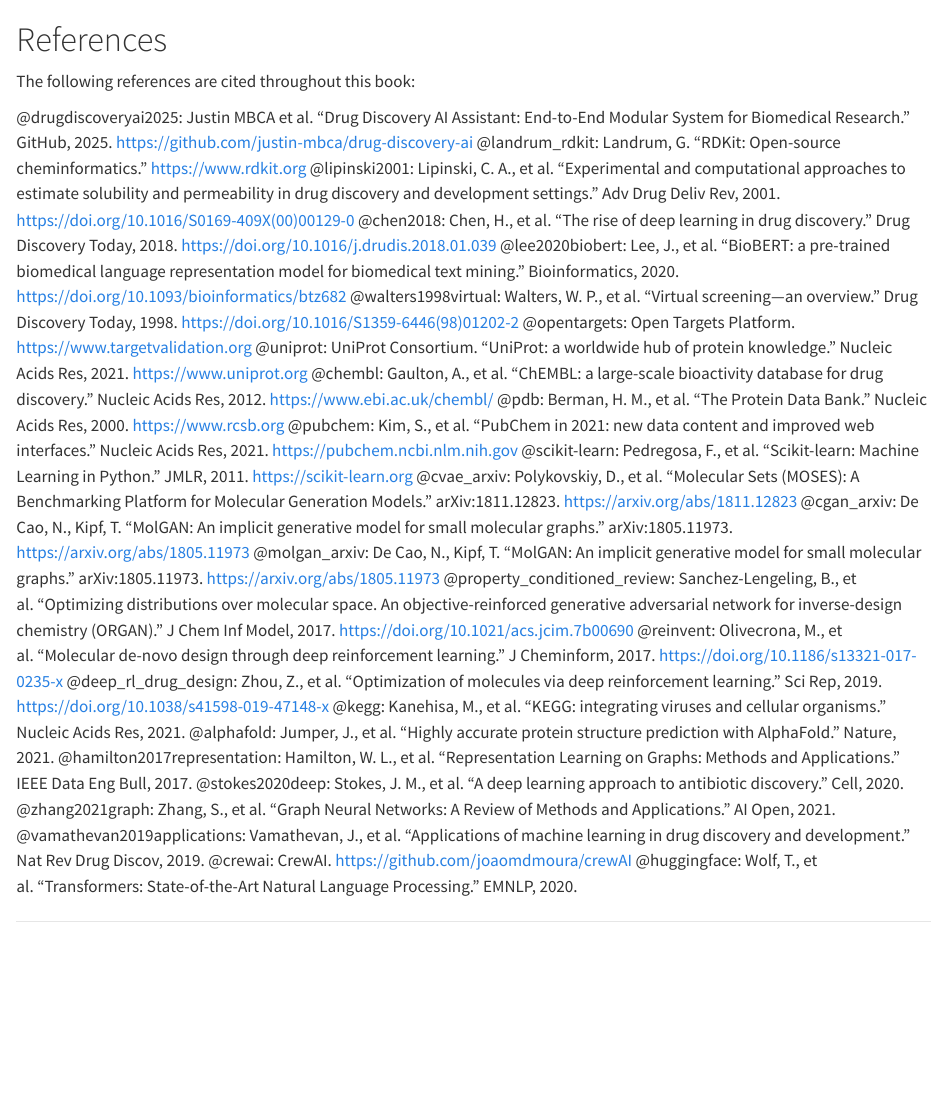
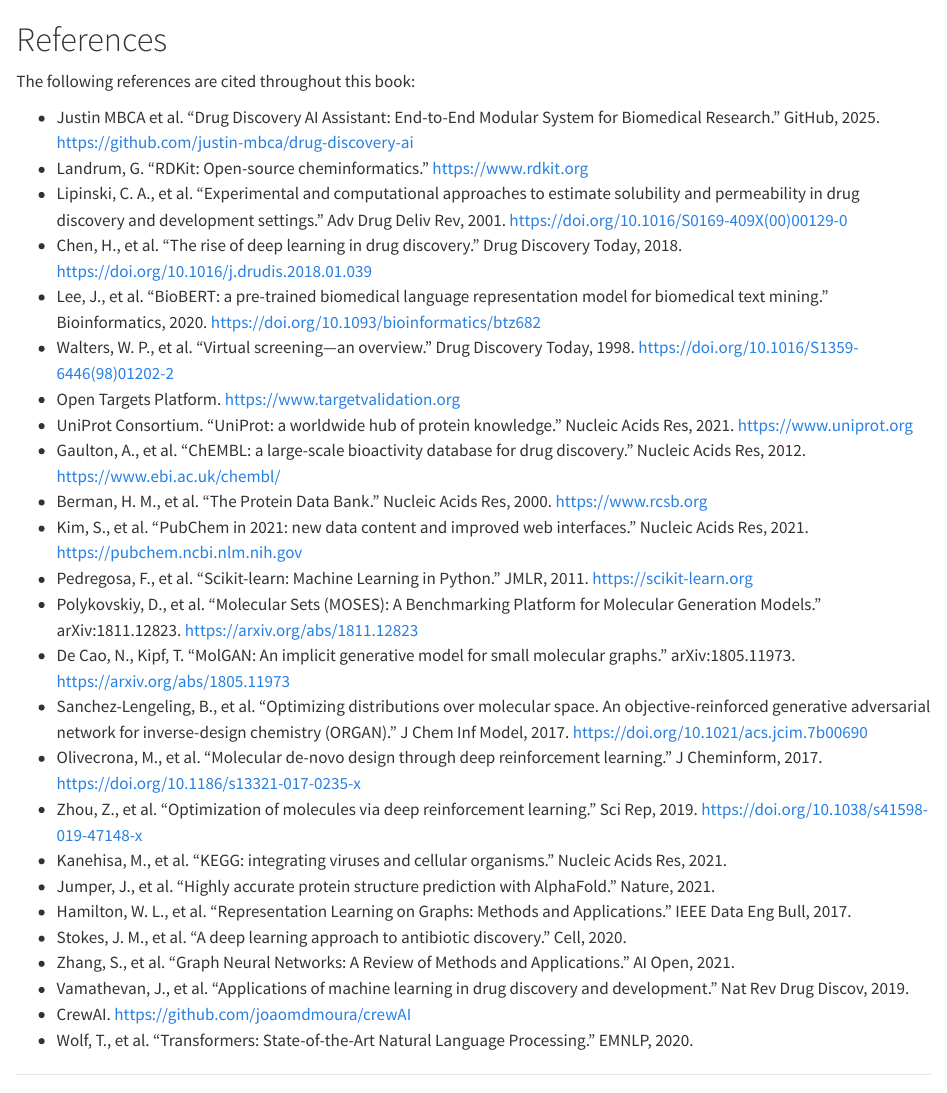
Before and after one commit to justin-mbca/drug-discovery-ai, a Quarto document (ai-drug-discovery-book/references.qmd): the page in a window 1100 px wide, from its top. Rendered offline with R 4.5, knitr and Pandoc in place of Quarto, with nearby package versions.

Commit message:
Format references.qmd as Markdown list, one reference per line

```diff
--- a/ai-drug-discovery-book/references.qmd
+++ b/ai-drug-discovery-book/references.qmd
@@ -1,33 +1,34 @@
 # References {.unnumbered}
+
+
 
 The following references are cited throughout this book:
 
-@drugdiscoveryai2025: Justin MBCA et al. "Drug Discovery AI Assistant: End-to-End Modular System for Biomedical Research." GitHub, 2025. [https://github.com/justin-mbca/drug-discovery-ai](https://github.com/justin-mbca/drug-discovery-ai)
-@landrum_rdkit: Landrum, G. "RDKit: Open-source cheminformatics." [https://www.rdkit.org](https://www.rdkit.org)
-@lipinski2001: Lipinski, C. A., et al. "Experimental and computational approaches to estimate solubility and permeability in drug discovery and development settings." Adv Drug Deliv Rev, 2001. [https://doi.org/10.1016/S0169-409X(00)00129-0](https://doi.org/10.1016/S0169-409X(00)00129-0)
-@chen2018: Chen, H., et al. "The rise of deep learning in drug discovery." Drug Discovery Today, 2018. [https://doi.org/10.1016/j.drudis.2018.01.039](https://doi.org/10.1016/j.drudis.2018.01.039)
-@lee2020biobert: Lee, J., et al. "BioBERT: a pre-trained biomedical language representation model for biomedical text mining." Bioinformatics, 2020. [https://doi.org/10.1093/bioinformatics/btz682](https://doi.org/10.1093/bioinformatics/btz682)
-@walters1998virtual: Walters, W. P., et al. "Virtual screening—an overview." Drug Discovery Today, 1998. [https://doi.org/10.1016/S1359-6446(98)01202-2](https://doi.org/10.1016/S1359-6446(98)01202-2)
-@opentargets: Open Targets Platform. [https://www.targetvalidation.org](https://www.targetvalidation.org)
-@uniprot: UniProt Consortium. "UniProt: a worldwide hub of protein knowledge." Nucleic Acids Res, 2021. [https://www.uniprot.org](https://www.uniprot.org)
-@chembl: Gaulton, A., et al. "ChEMBL: a large-scale bioactivity database for drug discovery." Nucleic Acids Res, 2012. [https://www.ebi.ac.uk/chembl/](https://www.ebi.ac.uk/chembl/)
-@pdb: Berman, H. M., et al. "The Protein Data Bank." Nucleic Acids Res, 2000. [https://www.rcsb.org](https://www.rcsb.org)
-@pubchem: Kim, S., et al. "PubChem in 2021: new data content and improved web interfaces." Nucleic Acids Res, 2021. [https://pubchem.ncbi.nlm.nih.gov](https://pubchem.ncbi.nlm.nih.gov)
-@scikit-learn: Pedregosa, F., et al. "Scikit-learn: Machine Learning in Python." JMLR, 2011. [https://scikit-learn.org](https://scikit-learn.org)
-@cvae_arxiv: Polykovskiy, D., et al. "Molecular Sets (MOSES): A Benchmarking Platform for Molecular Generation Models." arXiv:1811.12823. [https://arxiv.org/abs/1811.12823](https://arxiv.org/abs/1811.12823)
-@cgan_arxiv: De Cao, N., Kipf, T. "MolGAN: An implicit generative model for small molecular graphs." arXiv:1805.11973. [https://arxiv.org/abs/1805.11973](https://arxiv.org/abs/1805.11973)
-@molgan_arxiv: De Cao, N., Kipf, T. "MolGAN: An implicit generative model for small molecular graphs." arXiv:1805.11973. [https://arxiv.org/abs/1805.11973](https://arxiv.org/abs/1805.11973)
-@property_conditioned_review: Sanchez-Lengeling, B., et al. "Optimizing distributions over molecular space. An objective-reinforced generative adversarial network for inverse-design chemistry (ORGAN)." J Chem Inf Model, 2017. [https://doi.org/10.1021/acs.jcim.7b00690](https://doi.org/10.1021/acs.jcim.7b00690)
-@reinvent: Olivecrona, M., et al. "Molecular de-novo design through deep reinforcement learning." J Cheminform, 2017. [https://doi.org/10.1186/s13321-017-0235-x](https://doi.org/10.1186/s13321-017-0235-x)
-@deep_rl_drug_design: Zhou, Z., et al. "Optimization of molecules via deep reinforcement learning." Sci Rep, 2019. [https://doi.org/10.1038/s41598-019-47148-x](https://doi.org/10.1038/s41598-019-47148-x)
-@kegg: Kanehisa, M., et al. "KEGG: integrating viruses and cellular organisms." Nucleic Acids Res, 2021.
-@alphafold: Jumper, J., et al. "Highly accurate protein structure prediction with AlphaFold." Nature, 2021.
-@hamilton2017representation: Hamilton, W. L., et al. "Representation Learning on Graphs: Methods and Applications." IEEE Data Eng Bull, 2017.
-@stokes2020deep: Stokes, J. M., et al. "A deep learning approach to antibiotic discovery." Cell, 2020.
-@zhang2021graph: Zhang, S., et al. "Graph Neural Networks: A Review of Methods and Applications." AI Open, 2021.
-@vamathevan2019applications: Vamathevan, J., et al. "Applications of machine learning in drug discovery and development." Nat Rev Drug Discov, 2019.
-@crewai: CrewAI. https://github.com/joaomdmoura/crewAI
-@huggingface: Wolf, T., et al. "Transformers: State-of-the-Art Natural Language Processing." EMNLP, 2020.
+- Justin MBCA et al. "Drug Discovery AI Assistant: End-to-End Modular System for Biomedical Research." GitHub, 2025. [https://github.com/justin-mbca/drug-discovery-ai](https://github.com/justin-mbca/drug-discovery-ai)
+- Landrum, G. "RDKit: Open-source cheminformatics." [https://www.rdkit.org](https://www.rdkit.org)
+- Lipinski, C. A., et al. "Experimental and computational approaches to estimate solubility and permeability in drug discovery and development settings." Adv Drug Deliv Rev, 2001. [https://doi.org/10.1016/S0169-409X(00)00129-0](https://doi.org/10.1016/S0169-409X(00)00129-0)
+- Chen, H., et al. "The rise of deep learning in drug discovery." Drug Discovery Today, 2018. [https://doi.org/10.1016/j.drudis.2018.01.039](https://doi.org/10.1016/j.drudis.2018.01.039)
+- Lee, J., et al. "BioBERT: a pre-trained biomedical language representation model for biomedical text mining." Bioinformatics, 2020. [https://doi.org/10.1093/bioinformatics/btz682](https://doi.org/10.1093/bioinformatics/btz682)
+- Walters, W. P., et al. "Virtual screening—an overview." Drug Discovery Today, 1998. [https://doi.org/10.1016/S1359-6446(98)01202-2](https://doi.org/10.1016/S1359-6446(98)01202-2)
+- Open Targets Platform. [https://www.targetvalidation.org](https://www.targetvalidation.org)
+- UniProt Consortium. "UniProt: a worldwide hub of protein knowledge." Nucleic Acids Res, 2021. [https://www.uniprot.org](https://www.uniprot.org)
+- Gaulton, A., et al. "ChEMBL: a large-scale bioactivity database for drug discovery." Nucleic Acids Res, 2012. [https://www.ebi.ac.uk/chembl/](https://www.ebi.ac.uk/chembl/)
+- Berman, H. M., et al. "The Protein Data Bank." Nucleic Acids Res, 2000. [https://www.rcsb.org](https://www.rcsb.org)
+- Kim, S., et al. "PubChem in 2021: new data content and improved web interfaces." Nucleic Acids Res, 2021. [https://pubchem.ncbi.nlm.nih.gov](https://pubchem.ncbi.nlm.nih.gov)
+- Pedregosa, F., et al. "Scikit-learn: Machine Learning in Python." JMLR, 2011. [https://scikit-learn.org](https://scikit-learn.org)
+- Polykovskiy, D., et al. "Molecular Sets (MOSES): A Benchmarking Platform for Molecular Generation Models." arXiv:1811.12823. [https://arxiv.org/abs/1811.12823](https://arxiv.org/abs/1811.12823)
+- De Cao, N., Kipf, T. "MolGAN: An implicit generative model for small molecular graphs." arXiv:1805.11973. [https://arxiv.org/abs/1805.11973](https://arxiv.org/abs/1805.11973)
+- Sanchez-Lengeling, B., et al. "Optimizing distributions over molecular space. An objective-reinforced generative adversarial network for inverse-design chemistry (ORGAN)." J Chem Inf Model, 2017. [https://doi.org/10.1021/acs.jcim.7b00690](https://doi.org/10.1021/acs.jcim.7b00690)
+- Olivecrona, M., et al. "Molecular de-novo design through deep reinforcement learning." J Cheminform, 2017. [https://doi.org/10.1186/s13321-017-0235-x](https://doi.org/10.1186/s13321-017-0235-x)
+- Zhou, Z., et al. "Optimization of molecules via deep reinforcement learning." Sci Rep, 2019. [https://doi.org/10.1038/s41598-019-47148-x](https://doi.org/10.1038/s41598-019-47148-x)
+- Kanehisa, M., et al. "KEGG: integrating viruses and cellular organisms." Nucleic Acids Res, 2021.
+- Jumper, J., et al. "Highly accurate protein structure prediction with AlphaFold." Nature, 2021.
+- Hamilton, W. L., et al. "Representation Learning on Graphs: Methods and Applications." IEEE Data Eng Bull, 2017.
+- Stokes, J. M., et al. "A deep learning approach to antibiotic discovery." Cell, 2020.
+- Zhang, S., et al. "Graph Neural Networks: A Review of Methods and Applications." AI Open, 2021.
+- Vamathevan, J., et al. "Applications of machine learning in drug discovery and development." Nat Rev Drug Discov, 2019.
+- CrewAI. https://github.com/joaomdmoura/crewAI
+- Wolf, T., et al. "Transformers: State-of-the-Art Natural Language Processing." EMNLP, 2020.
 
 ::: {#refs}
 :::
```
Also changed, not shown: 5 other files.
